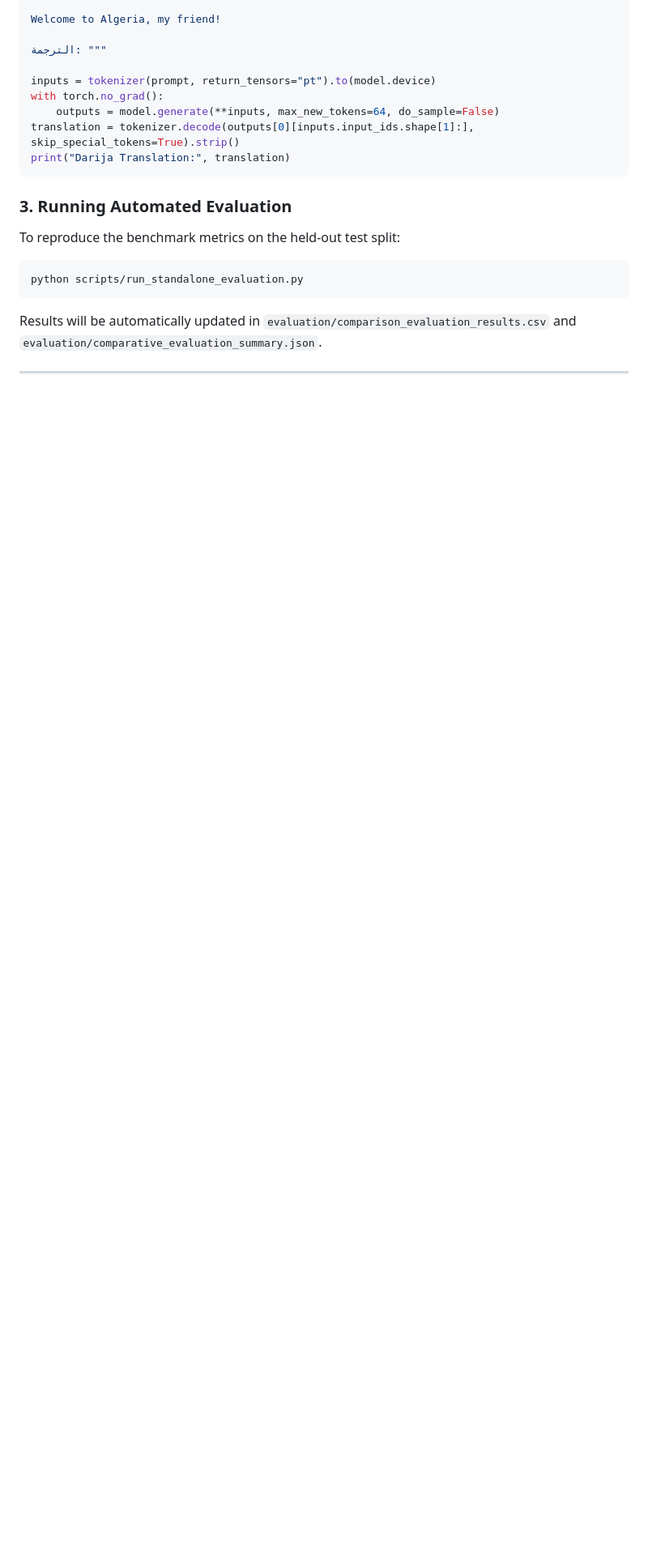
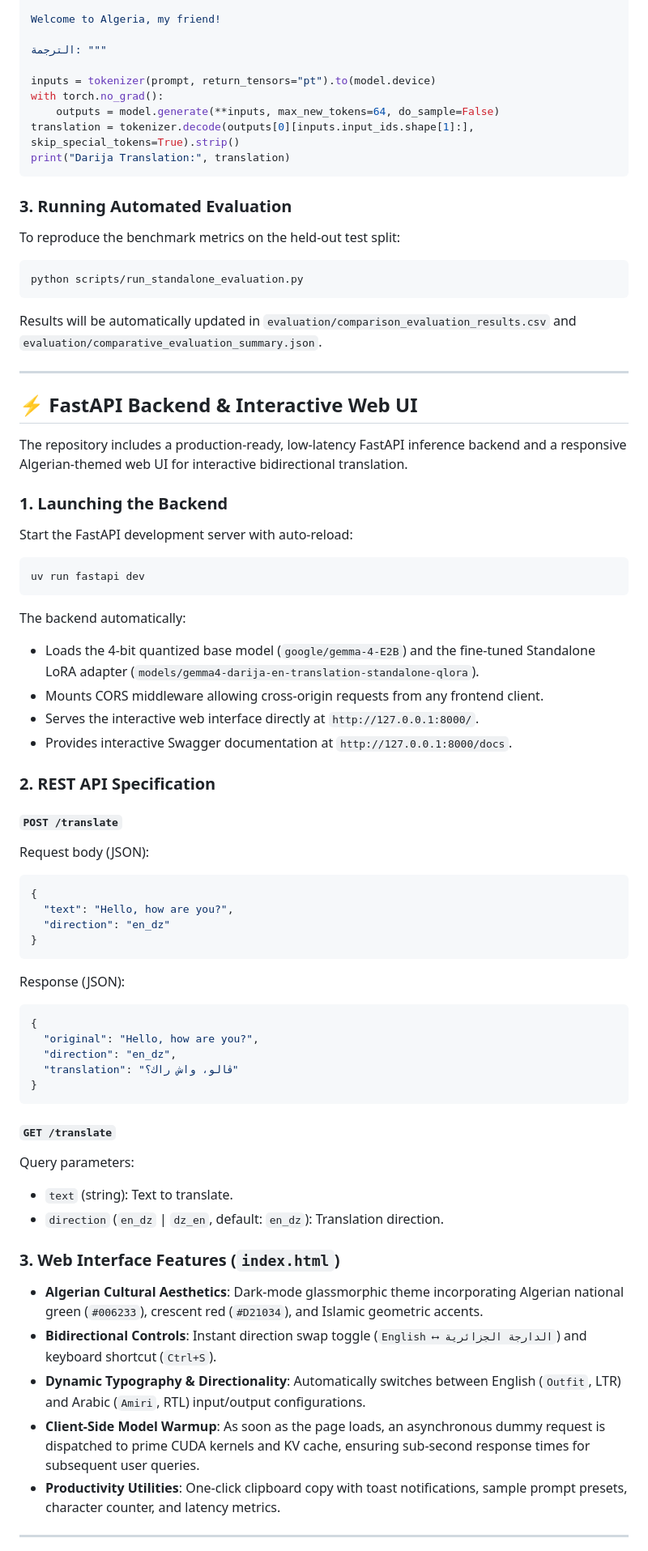
Before and after one commit to khalilgh1/gemma4-darija-dz, a Markdown page: README.md, the part around one of its changes. Shown at 81% size. Drawn GitHub-style; blank space fills up the shorter version.

Commit message:
Updated the Documentation after adding inference api endpoint and inference

````diff
--- a/README.md
+++ b/README.md
@@ -305,3 +309,56 @@ Results will be automatically updated in `evaluation/comparison_evaluation_resul
 
 ---
 
+## ⚡ FastAPI Backend & Interactive Web UI
+
+The repository includes a production-ready, low-latency FastAPI inference backend and a responsive Algerian-themed web UI for interactive bidirectional translation.
+
+### 1. Launching the Backend
+
+Start the FastAPI development server with auto-reload:
+
+```bash
+uv run fastapi dev
+```
+
+The backend automatically:
+- Loads the 4-bit quantized base model (`google/gemma-4-E2B`) and the fine-tuned Standalone LoRA adapter (`models/gemma4-darija-en-translation-standalone-qlora`).
+- Mounts CORS middleware allowing cross-origin requests from any frontend client.
+- Serves the interactive web interface directly at `http://127.0.0.1:8000/`.
+- Provides interactive Swagger documentation at `http://127.0.0.1:8000/docs`.
+
+### 2. REST API Specification
+
+#### `POST /translate`
+Request body (JSON):
+```json
+{
+  "text": "Hello, how are you?",
+  "direction": "en_dz"
+}
+```
+
+Response (JSON):
+```json
+{
+  "original": "Hello, how are you?",
+  "direction": "en_dz",
+  "translation": "ڨالو، واش راك؟"
+}
+```
+
+#### `GET /translate`
+Query parameters:
+- `text` (string): Text to translate.
+- `direction` (`en_dz` | `dz_en`, default: `en_dz`): Translation direction.
+
+### 3. Web Interface Features (`index.html`)
+
+- **Algerian Cultural Aesthetics**: Dark-mode glassmorphic theme incorporating Algerian national green (`#006233`), crescent red (`#D21034`), and Islamic geometric accents.
+- **Bidirectional Controls**: Instant direction swap toggle (`English ⟷ الدارجة الجزائرية`) and keyboard shortcut (`Ctrl+S`).
+- **Dynamic Typography & Directionality**: Automatically switches between English (`Outfit`, LTR) and Arabic (`Amiri`, RTL) input/output configurations.
+- **Client-Side Model Warmup**: As soon as the page loads, an asynchronous dummy request is dispatched to prime CUDA kernels and KV cache, ensuring sub-second response times for subsequent user queries.
+- **Productivity Utilities**: One-click clipboard copy with toast notifications, sample prompt presets, character counter, and latency metrics.
+
+---
+
````
Also changed, not shown: other parts of README.md (+32 -0 lines).
